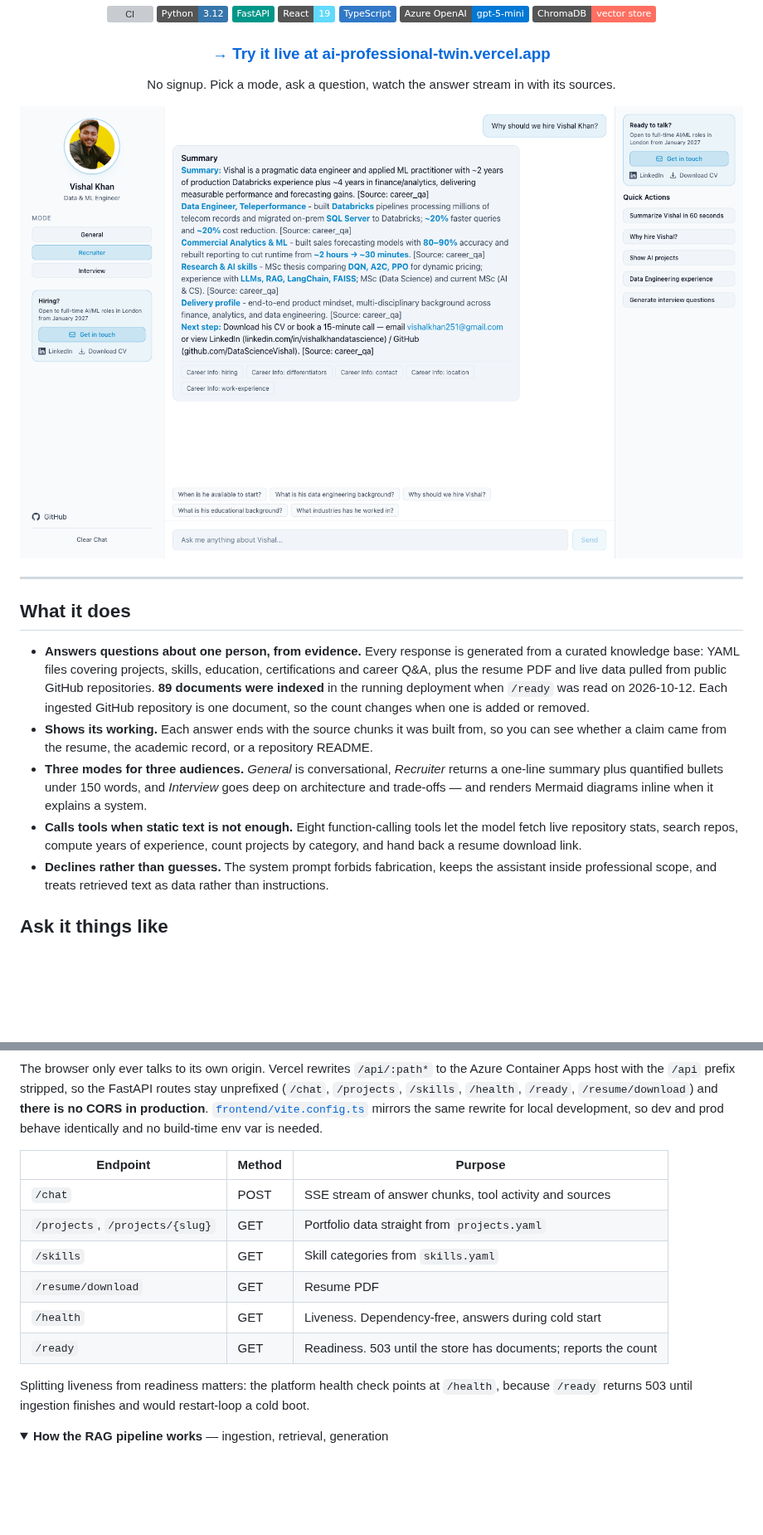
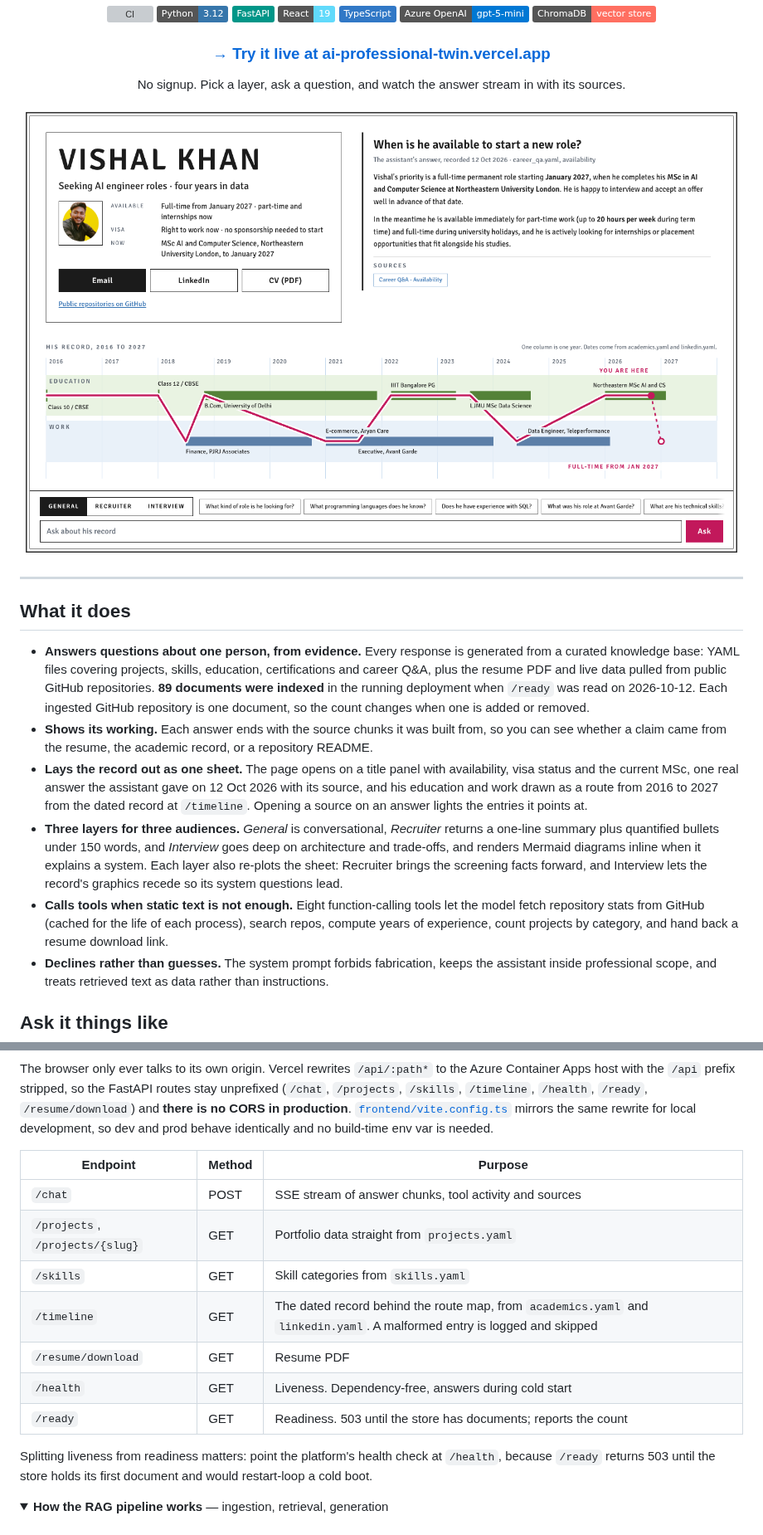
Before and after one commit to DataScienceVishal/ai-professional-twin, a Markdown page: README.md, 2 parts joined by grey strips. Shown at 83% size. Rendered like a GitHub page; pictures changed too: docs/screenshot.png; folded sections open; badges without logos; blank space fills up the shorter version; grey boxes are pictures that could not be loaded.

````diff
--- a/README.md
+++ b/README.md
@@ -16,7 +16,7 @@
 
 ### [→ Try it live at ai-professional-twin.vercel.app](https://ai-professional-twin.vercel.app)
 
-No signup. Pick a mode, ask a question, watch the answer stream in with its sources.
+No signup. Pick a layer, ask a question, and watch the answer stream in with its sources.
 
 </div>
 
@@ -33,8 +33,9 @@ No signup. Pick a mode, ask a question, watch the answer stream in with its sour
 
 - **Answers questions about one person, from evidence.** Every response is generated from a curated knowledge base: YAML files covering projects, skills, education, certifications and career Q&A, plus the resume PDF and live data pulled from public GitHub repositories. **89 documents were indexed** in the running deployment when `/ready` was read on 2026-10-12. Each ingested GitHub repository is one document, so the count changes when one is added or removed.
 - **Shows its working.** Each answer ends with the source chunks it was built from, so you can see whether a claim came from the resume, the academic record, or a repository README.
-- **Three modes for three audiences.** *General* is conversational, *Recruiter* returns a one-line summary plus quantified bullets under 150 words, and *Interview* goes deep on architecture and trade-offs — and renders Mermaid diagrams inline when it explains a system.
-- **Calls tools when static text is not enough.** Eight function-calling tools let the model fetch live repository stats, search repos, compute years of experience, count projects by category, and hand back a resume download link.
+- **Lays the record out as one sheet.** The page opens on a title panel with availability, visa status and the current MSc, one real answer the assistant gave on 12 Oct 2026 with its source, and his education and work drawn as a route from 2016 to 2027 from the dated record at `/timeline`. Opening a source on an answer lights the entries it points at.
+- **Three layers for three audiences.** *General* is conversational, *Recruiter* returns a one-line summary plus quantified bullets under 150 words, and *Interview* goes deep on architecture and trade-offs, and renders Mermaid diagrams inline when it explains a system. Each layer also re-plots the sheet: Recruiter brings the screening facts forward, and Interview lets the record's graphics recede so its system questions lead.
+- **Calls tools when static text is not enough.** Eight function-calling tools let the model fetch repository stats from GitHub (cached for the life of each process), search repos, compute years of experience, count projects by category, and hand back a resume download link.
 - **Declines rather than guesses.** The system prompt forbids fabrication, keeps the assistant inside professional scope, and treats retrieved text as data rather than instructions.
 
 ## Ask it things like
@@ -75,18 +76,19 @@ flowchart LR
     F -->|"SSE stream"| B
 ```
 
-The browser only ever talks to its own origin. Vercel rewrites `/api/:path*` to the Azure Container Apps host with the `/api` prefix stripped, so the FastAPI routes stay unprefixed (`/chat`, `/projects`, `/skills`, `/health`, `/ready`, `/resume/download`) and **there is no CORS in production**. [`frontend/vite.config.ts`](frontend/vite.config.ts) mirrors the same rewrite for local development, so dev and prod behave identically and no build-time env var is needed.
+The browser only ever talks to its own origin. Vercel rewrites `/api/:path*` to the Azure Container Apps host with the `/api` prefix stripped, so the FastAPI routes stay unprefixed (`/chat`, `/projects`, `/skills`, `/timeline`, `/health`, `/ready`, `/resume/download`) and **there is no CORS in production**. [`frontend/vite.config.ts`](frontend/vite.config.ts) mirrors the same rewrite for local development, so dev and prod behave identically and no build-time env var is needed.
 
 | Endpoint | Method | Purpose |
 | --- | --- | --- |
 | `/chat` | POST | SSE stream of answer chunks, tool activity and sources |
 | `/projects`, `/projects/{slug}` | GET | Portfolio data straight from `projects.yaml` |
 | `/skills` | GET | Skill categories from `skills.yaml` |
+| `/timeline` | GET | The dated record behind the route map, from `academics.yaml` and `linkedin.yaml`. A malformed entry is logged and skipped |
 | `/resume/download` | GET | Resume PDF |
 | `/health` | GET | Liveness. Dependency-free, answers during cold start |
 | `/ready` | GET | Readiness. 503 until the store has documents; reports the count |
 
-Splitting liveness from readiness matters: the platform health check points at `/health`, because `/ready` returns 503 until ingestion finishes and would restart-loop a cold boot.
+Splitting liveness from readiness matters: point the platform's health check at `/health`, because `/ready` returns 503 until the store holds its first document and would restart-loop a cold boot.
 
 <details>
 <summary><b>How the RAG pipeline works</b> — ingestion, retrieval, generation</summary>
````
Also changed, not shown: other parts of README.md (+22 -17 lines), frontend/README.md (+10 -14 lines), 1 other file.
